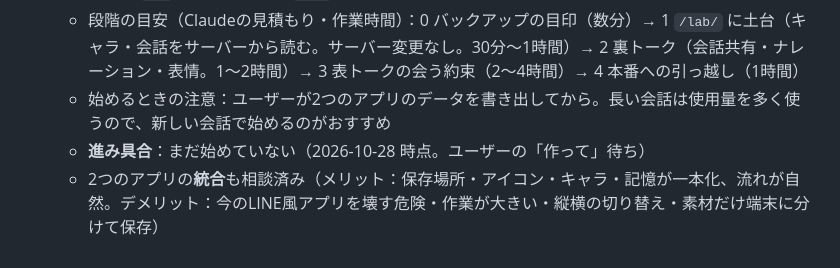
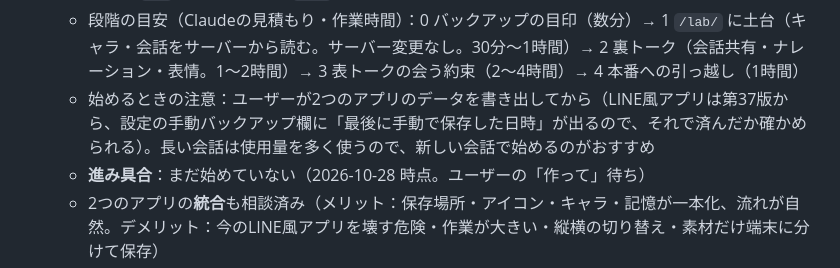
Before and after one commit to koara1012/koara1012.github.io, a Markdown page: AKARI_HANDOVER.md, the part around the change. GitHub-like rendering.

Commit message:
引き継ぎメモ：統合前のバックアップ確認に第37版の表示を使う
Co-Authored-By: Claude Opus 5.5 <noreply@anthropic.com>
Claude-Session: https://claude.ai/code/session_01LvxbyNMbr1zHcfD8ze6454

```diff
--- a/AKARI_HANDOVER.md
+++ b/AKARI_HANDOVER.md
@@ -127,7 +127,7 @@ iPhone（Safari / ホーム画面に追加）
   - 進め方の合意：統合の試作は、先にバックアップ（git のタグ＋両アプリのデータ書き出し）を取り、本番（`chat/`・`akari.html`）にさわらず `/lab/` などの別の場所に作る。サーバー（Worker）は本番と共通なので、試作の最初はサーバーを変えない。変えるときは足すだけ
   - **途中で止まっても続きからできるようにする**（ユーザーの依頼）：区切りごとにこまめに push、作りかけは `lab` ブランチ、本番 `main` には動く区切りで入れる。下の「進み具合」を毎回更新する
   - 段階の目安（Claudeの見積もり・作業時間）：0 バックアップの目印（数分）→ 1 `/lab/` に土台（キャラ・会話をサーバーから読む。サーバー変更なし。30分〜1時間）→ 2 裏トーク（会話共有・ナレーション・表情。1〜2時間）→ 3 表トークの会う約束（2〜4時間）→ 4 本番への引っ越し（1時間）
-  - 始めるときの注意：ユーザーが2つのアプリのデータを書き出してから。長い会話は使用量を多く使うので、新しい会話で始めるのがおすすめ
+  - 始めるときの注意：ユーザーが2つのアプリのデータを書き出してから（LINE風アプリは第37版から、設定の手動バックアップ欄に「最後に手動で保存した日時」が出るので、それで済んだか確かめられる）。長い会話は使用量を多く使うので、新しい会話で始めるのがおすすめ
   - **進み具合**：まだ始めていない（2026-10-28 時点。ユーザーの「作って」待ち）
   - 2つのアプリの**統合**も相談済み（メリット：保存場所・アイコン・キャラ・記憶が一本化、流れが自然。デメリット：今のLINE風アプリを壊す危険・作業が大きい・縦横の切り替え・素材だけ端末に分けて保存）
 - ボイス（感情タグで短い声を鳴らす／音声合成はPCが必要）
```
